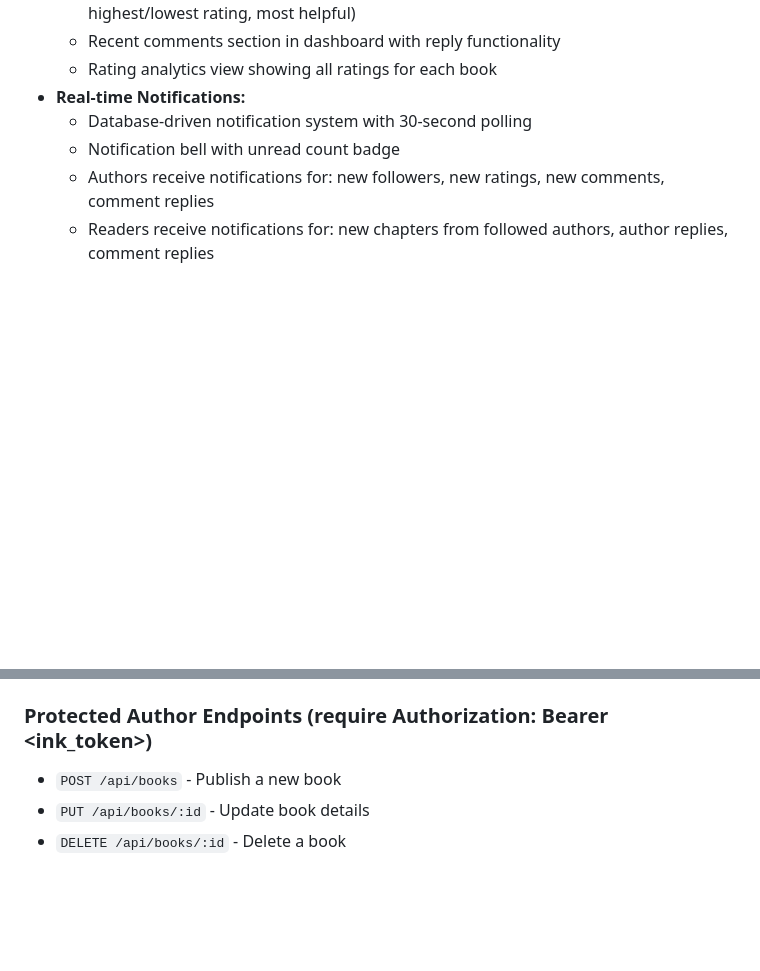
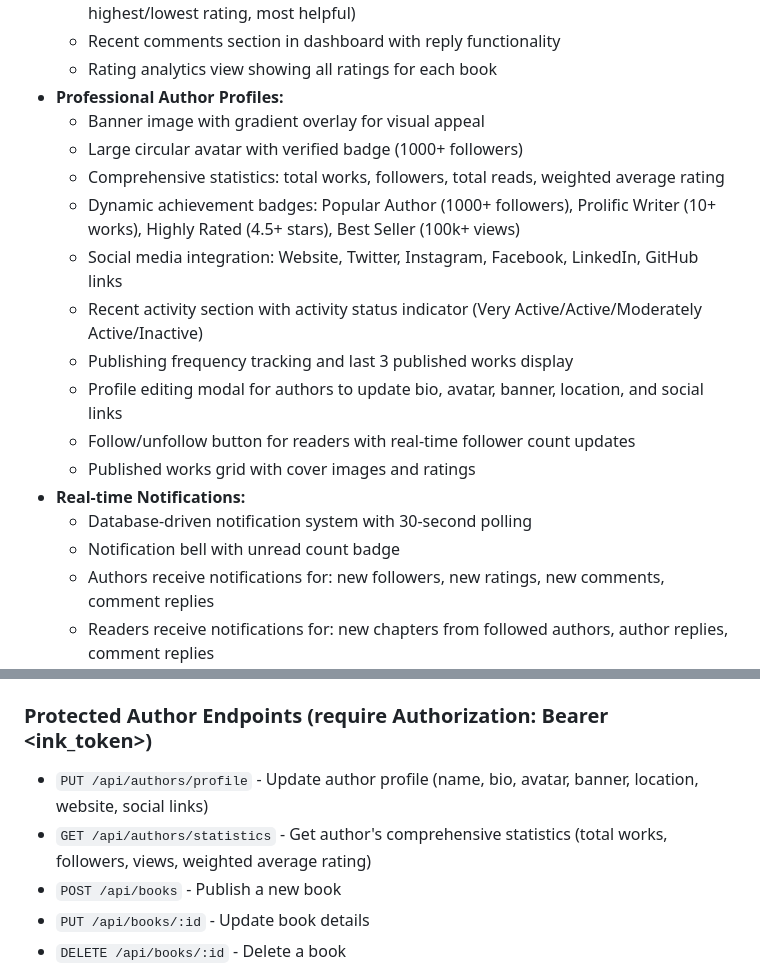
Before and after one commit to bhaveshrode/inkspace, a Markdown page: README.md, 2 parts joined by grey strips. Drawn GitHub-style; blank space fills up the shorter version.

Commit message:
docs: Document professional author profile features and API endpoints
Updated README.md to reflect the comprehensive author profile enhancements:

Key Features Section:
- Added "Professional Author Profiles" section with detailed feature list
- Banner image with gradient overlay
- Avatar with verified badge (1000+ followers)
- Comprehensive statistics including weighted average rating
- Dynamic achievement badges (Popular Author, Prolific Writer, Highly Rated, Best Seller)
- Social media integration (Website, Twitter, Instagram, Facebook, LinkedIn, GitHub)
- Recent activity section with activity status tracking
- Publishing frequency indicators
- Profile editing modal for authors
- Follow/unfollow functionality for readers
- Published works grid display

API Overview Section:
- Added PUT /api/authors/profile endpoint for profile updates
- Added GET /api/authors/statistics endpoint for comprehensive author stats
- Documented profile fields: name, bio, avatar, banner, location, website, social links
- Noted weighted average rating calculation

These features provide authors with a professional public presence and
give readers comprehensive information to assess author credibility
and activity levels.

Co-Authored-By: Claude Sonnet 4.5 <noreply@anthropic.com>

```diff
--- a/README.md
+++ b/README.md
@@ -18,6 +18,17 @@ InkSpace is a modern, maintainable full-stack web application for reading, writi
   - Book Reviews page with filtering (by star rating) and sorting (newest, oldest, highest/lowest rating, most helpful)
   - Recent comments section in dashboard with reply functionality
   - Rating analytics view showing all ratings for each book
+- **Professional Author Profiles:**
+  - Banner image with gradient overlay for visual appeal
+  - Large circular avatar with verified badge (1000+ followers)
+  - Comprehensive statistics: total works, followers, total reads, weighted average rating
+  - Dynamic achievement badges: Popular Author (1000+ followers), Prolific Writer (10+ works), Highly Rated (4.5+ stars), Best Seller (100k+ views)
+  - Social media integration: Website, Twitter, Instagram, Facebook, LinkedIn, GitHub links
+  - Recent activity section with activity status indicator (Very Active/Active/Moderately Active/Inactive)
+  - Publishing frequency tracking and last 3 published works display
+  - Profile editing modal for authors to update bio, avatar, banner, location, and social links
+  - Follow/unfollow button for readers with real-time follower count updates
+  - Published works grid with cover images and ratings
 - **Real-time Notifications:**
   - Database-driven notification system with 30-second polling
   - Notification bell with unread count badge
@@ -205,6 +216,8 @@ The auto-seeder initializes demo accounts for testing:
 - `POST /api/readers/login` - Authenticate and receive JWT (token: ink_reader_token)
 
 ### Protected Author Endpoints (require Authorization: Bearer <ink_token>)
+- `PUT /api/authors/profile` - Update author profile (name, bio, avatar, banner, location, website, social links)
+- `GET /api/authors/statistics` - Get author's comprehensive statistics (total works, followers, views, weighted average rating)
 - `POST /api/books` - Publish a new book
 - `PUT /api/books/:id` - Update book details
 - `DELETE /api/books/:id` - Delete a book
```
